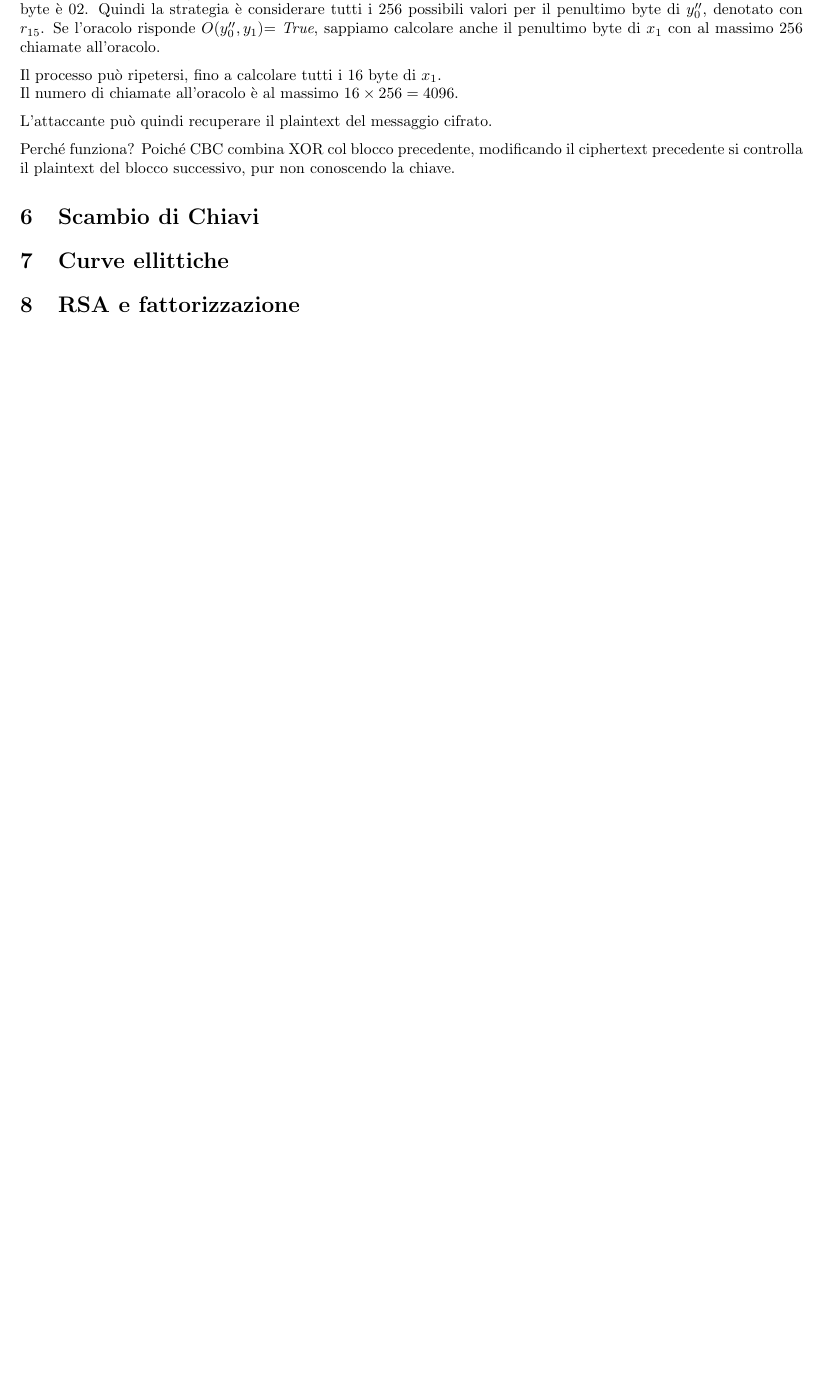
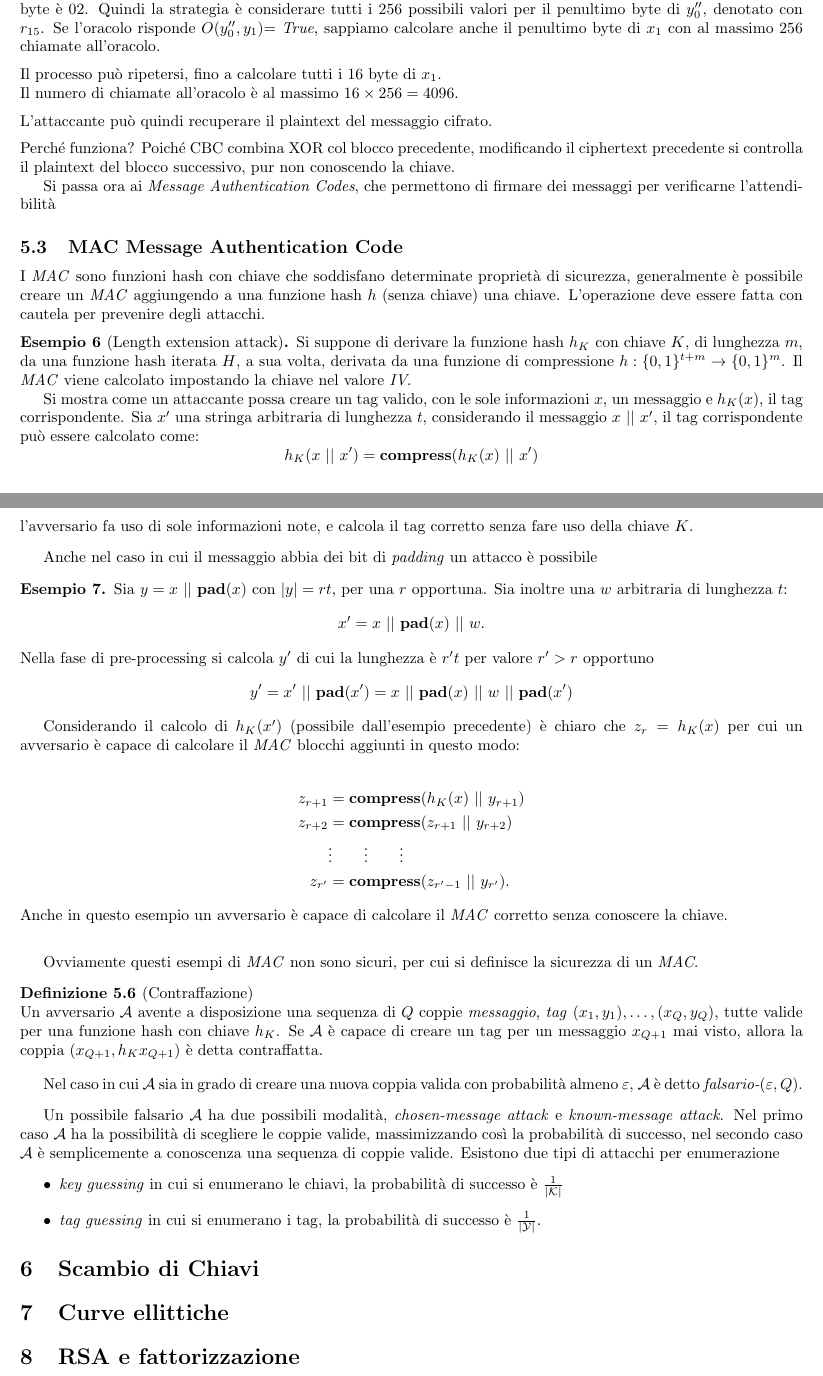
Before and after one commit to mirco0/AppuntiCrittografia, a LaTeX document (main.tex, which reads contents/hash_functions.tex): part of page 26 of 26 before the commit and two parts of pages 26 and 27 of 27 after it, the two joined at a grey line, cut so that both start at the same text, the shorter picture padded with empty space. Compiled offline with pdfLaTeX.

Commit message:
aggiunti attacchi MAC

```diff
--- a/contents/hash_functions.tex
+++ b/contents/hash_functions.tex
@@ -309,7 +310,62 @@ x_1=d_K(y_1) \oplus y_0.
 
 \vspace{0.2cm} \noindent Il processo può ripetersi, fino a calcolare tutti i $16$ byte di $x_1$.  \\ Il numero di chiamate all'oracolo è al massimo $16 \times 256=4096$.
 
-\vspace{0.2cm} \noindent L’attaccante può quindi recuperare il plaintext del messaggio cifrato.
+\vspace{0.2cm} \noindent L'attaccante può quindi recuperare il plaintext del messaggio cifrato.
 
 \vspace{0.2cm} \noindent Perché funziona? Poiché CBC combina XOR col blocco precedente, modificando il ciphertext precedente si controlla il plaintext del blocco successivo, pur non conoscendo la chiave.
 %da finire
+
+
+
+Si passa ora ai \textit{Message Authentication Codes}, che permettono di firmare dei messaggi per verificarne l'attendibilità
+
+\subsection{MAC Message Authentication Code}
+
+I \emph{MAC} sono funzioni hash con chiave che soddisfano determinate proprietà di sicurezza, generalmente è possibile creare un \emph{MAC} aggiungendo a una funzione hash $h$ (senza  chiave) una chiave. L'operazione deve essere fatta con cautela per prevenire degli attacchi.
+
+\begin{example}[Length extension attack]
+    Si suppone di derivare la funzione hash $h_K$ con chiave $K$, di lunghezza $m$, da una funzione hash iterata $H$, a sua volta, derivata da una funzione di compressione $h: \{0,1\}^{t+m} \to \{0,1\}^{m}$. Il \textit{MAC} viene calcolato impostando la chiave nel valore \emph{IV}.
+
+    Si mostra come un attaccante possa creare un tag valido, con le sole informazioni $x$, un messaggio e $h_K(x)$, il tag corrispondente. Sia $x'$ una stringa arbitraria di lunghezza $t$, considerando il messaggio $x \conc x'$, il tag corrispondente può essere calcolato come:
+    \[
+        h_K(x\conc x') = \textbf{compress}(h_K(x) \conc x')
+    \]
+    l'avversario fa uso di sole informazioni note, e calcola il tag corretto senza fare uso della chiave $K$.
+\end{example}
+Anche nel caso in cui il messaggio abbia dei bit di \textit{padding} un attacco è possibile
+\begin{example}
+    Sia $y = x \conc \textbf{pad}(x)$ con $|y| = rt$, per una $r$ opportuna. Sia inoltre una $w$ arbitraria di lunghezza $t$:
+    \[
+        x' = x \conc \textbf{pad}(x) \conc w.
+    \]
+    Nella fase di pre-processing si calcola $y'$ di cui la lunghezza è $r't$ per valore $r'>r$ opportuno
+    \[
+        y' = x' \conc \textbf{pad}(x') = x \conc \textbf{pad}(x) \conc w \conc \textbf{pad}(x')
+    \]
+
+    Considerando il calcolo di $h_K(x')$ (possibile dall'esempio precedente) è chiaro che $z_r = h_K(x)$ per cui un avversario è capace di calcolare il \textit{MAC} blocchi aggiunti in questo modo:
+
+    \begin{align*}
+        z_{r+1} &= \textbf{compress}(h_K(x) \conc y_{r+1})\\
+        z_{r+2} &= \textbf{compress}(z_{r+1} \conc y_{r+2})\\
+        &\vdots \qquad \vdots \qquad \vdots \\
+        z_{r'} &= \textbf{compress}(z_{r'-1} \conc y_{r'}).
+    \end{align*}
+    Anche in questo esempio un avversario è capace di calcolare il \emph{MAC} corretto senza conoscere la chiave.
+\end{example}
+
+\vspace{1em}
+Ovviamente questi esempi di \emph{MAC} non sono sicuri, per cui si definisce la sicurezza di un \emph{MAC}.
+
+\begin{definition}[Contraffazione]
+    Un avversario $\mathcal{A}$ avente a disposizione una sequenza di $Q$ coppie \textit{messaggio}, \textit{tag} $(x_1,y_1),\dots,(x_Q,y_Q)$, tutte valide per una funzione hash con chiave $h_K$. Se $\mathcal{A}$ è capace di creare un tag per un messaggio $x_{Q+1}$ mai visto, allora la coppia $(x_{Q+1},h_K{x_{Q+1}})$ è detta contraffatta.
+
+    \vspace{1em}
+    Nel caso in cui $\mathcal{A}$ sia in grado di creare una nuova coppia valida con probabilità almeno $\varepsilon$, $\mathcal{A}$ è detto \emph{falsario-}$(\varepsilon,Q)$.
+\end{definition}
+
+Un possibile falsario $\mathcal{A}$ ha due possibili modalità, \emph{chosen-message attack} e \emph{known-message attack}. Nel primo caso $\mathcal{A}$ ha la possibilità di scegliere le coppie valide, massimizzando così la probabilità di successo, nel secondo caso $\mathcal{A}$ è semplicemente a conoscenza una sequenza di coppie valide. Esistono due tipi di attacchi per enumerazione
+\begin{itemize}
+    \item \emph{key guessing} in cui si enumerano le chiavi, la probabilità di successo è $\frac{1}{\mathcal{|K|}}$
+    \item \emph{tag guessing} in cui si enumerano i tag, la probabilità di successo è $\frac{1}{\mathcal{|Y|}}$.
+\end{itemize}
```
Also changed, not shown: contents/hash_functions.tex (15 more changed lines).
